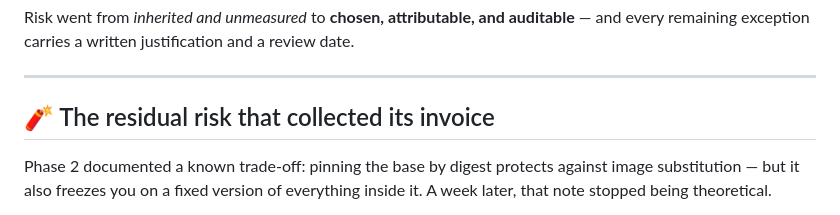
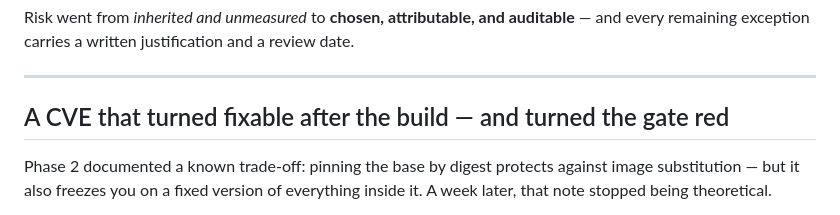
Before and after one commit to alejandrochuang/forge, a Markdown page: README.md, the part around the change. GitHub-like rendering.

Commit message:
new readme general_!

```diff
--- a/README.md
+++ b/README.md
@@ -80,7 +80,7 @@ Risk went from *inherited and unmeasured* to **chosen, attributable, and auditab
 
 ---
 
-## 🧨 The residual risk that collected its invoice
+## A CVE that turned fixable after the build — and turned the gate red
 
 Phase 2 documented a known trade-off: pinning the base by digest protects against image substitution — but it also freezes you on a fixed version of everything inside it. A week later, that note stopped being theoretical.
 
```
